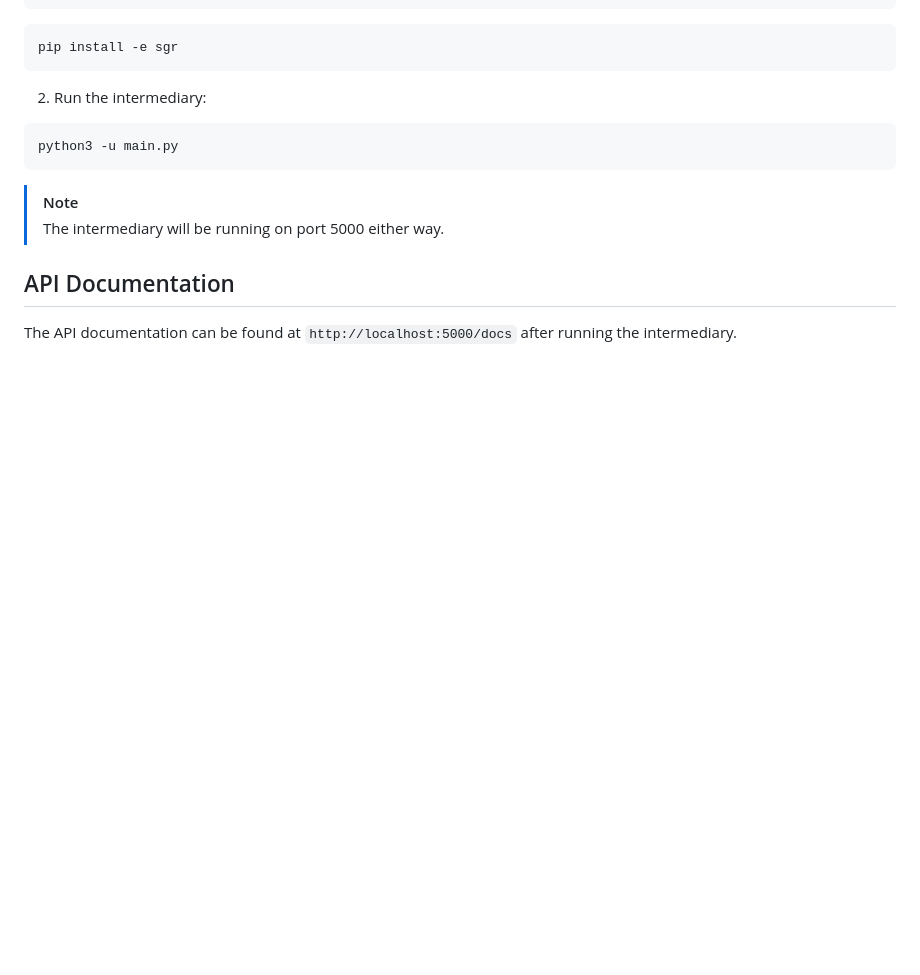
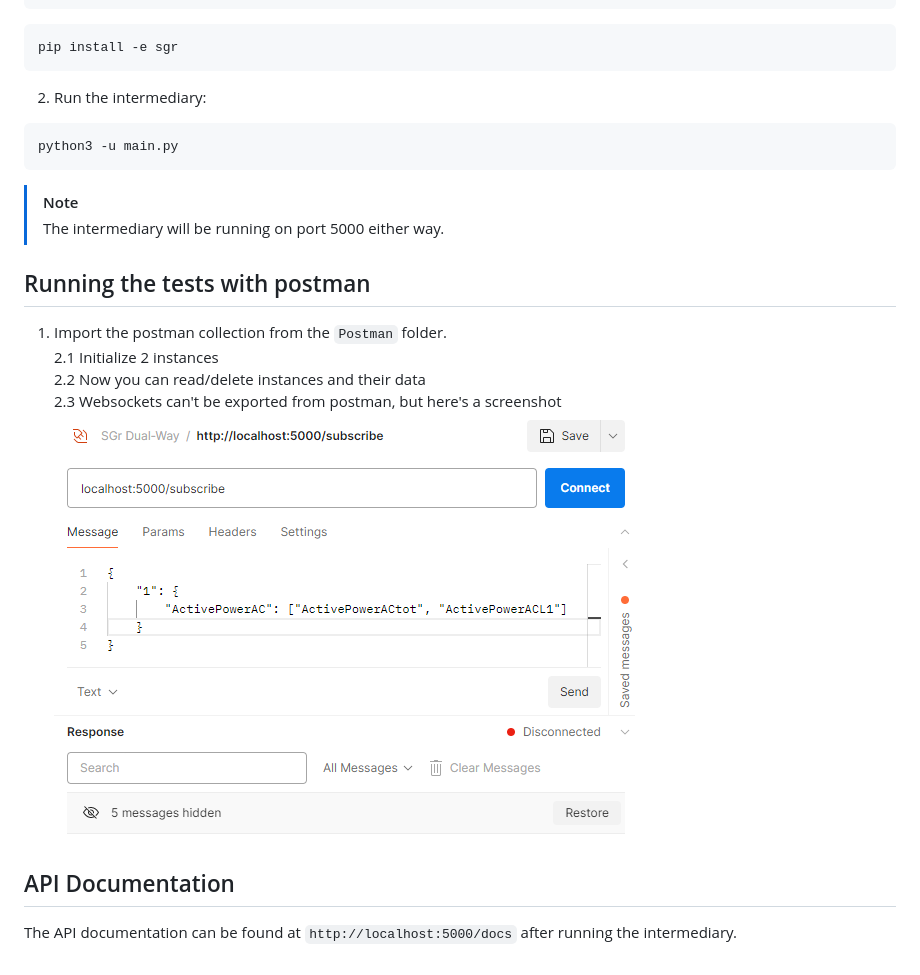
Before and after one commit to SmartGridready/SGrPythonIntermediary, a Markdown page: README.md, the part around the change. GitHub-like rendering; pictures changed too: img.png (added); blank space fills up the shorter version.

Commit message:
Add postman instructions

```diff
--- a/README.md
+++ b/README.md
@@ -54,6 +54,13 @@ python3 -u main.py
 > [!NOTE]
 > The intermediary will be running on port 5000 either way.
 
+## Running the tests with postman
+
+1. Import the postman collection from the `Postman` folder.
+   2.1 Initialize 2 instances
+   2.2 Now you can read/delete instances and their data
+   2.3 Websockets can't be exported from postman, but here's a screenshot![img.png](img.png)
+
 ## API Documentation
 
 The API documentation can be found at `http://localhost:5000/docs` after running the intermediary.
```
Also changed, not shown: 1 other file.
